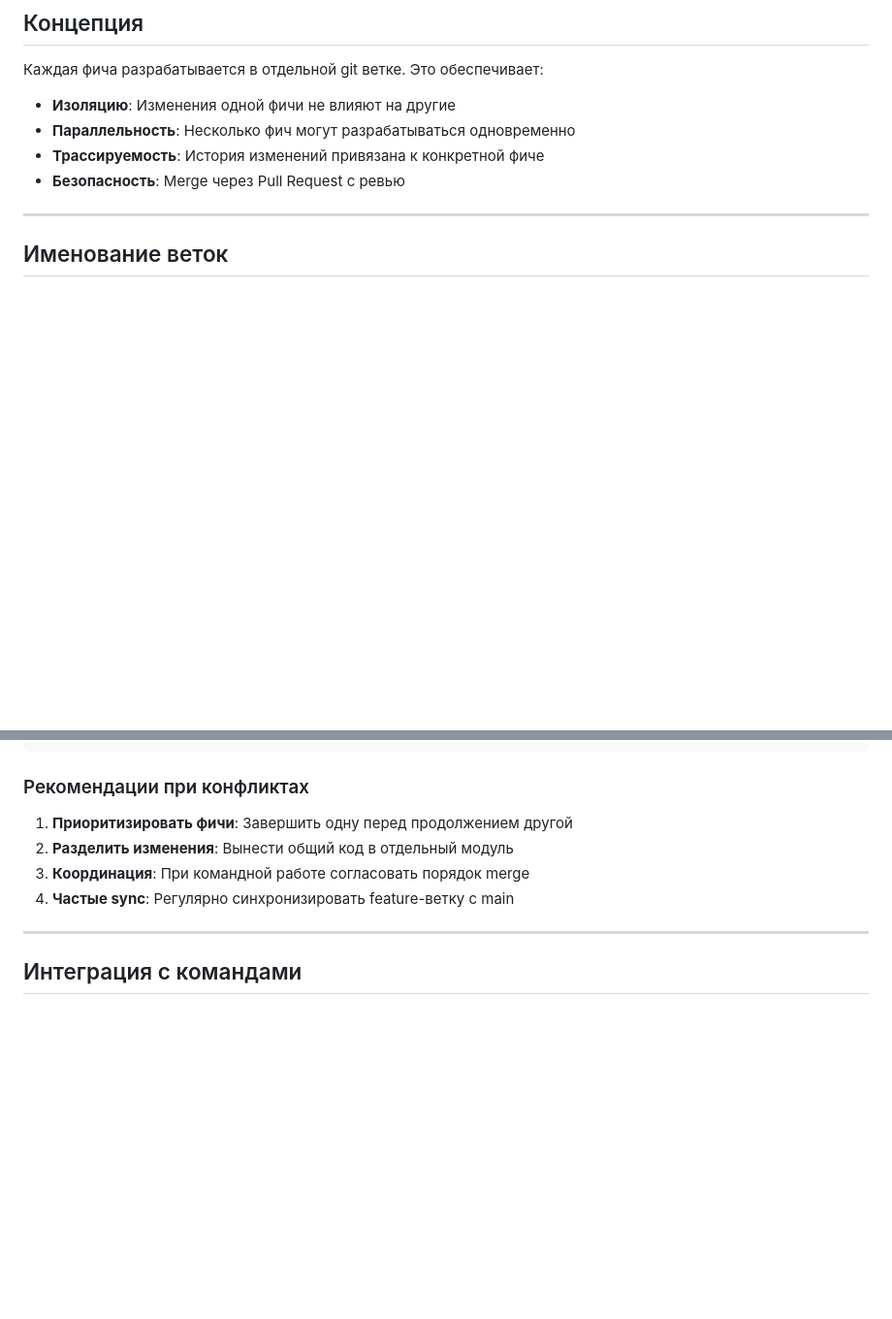
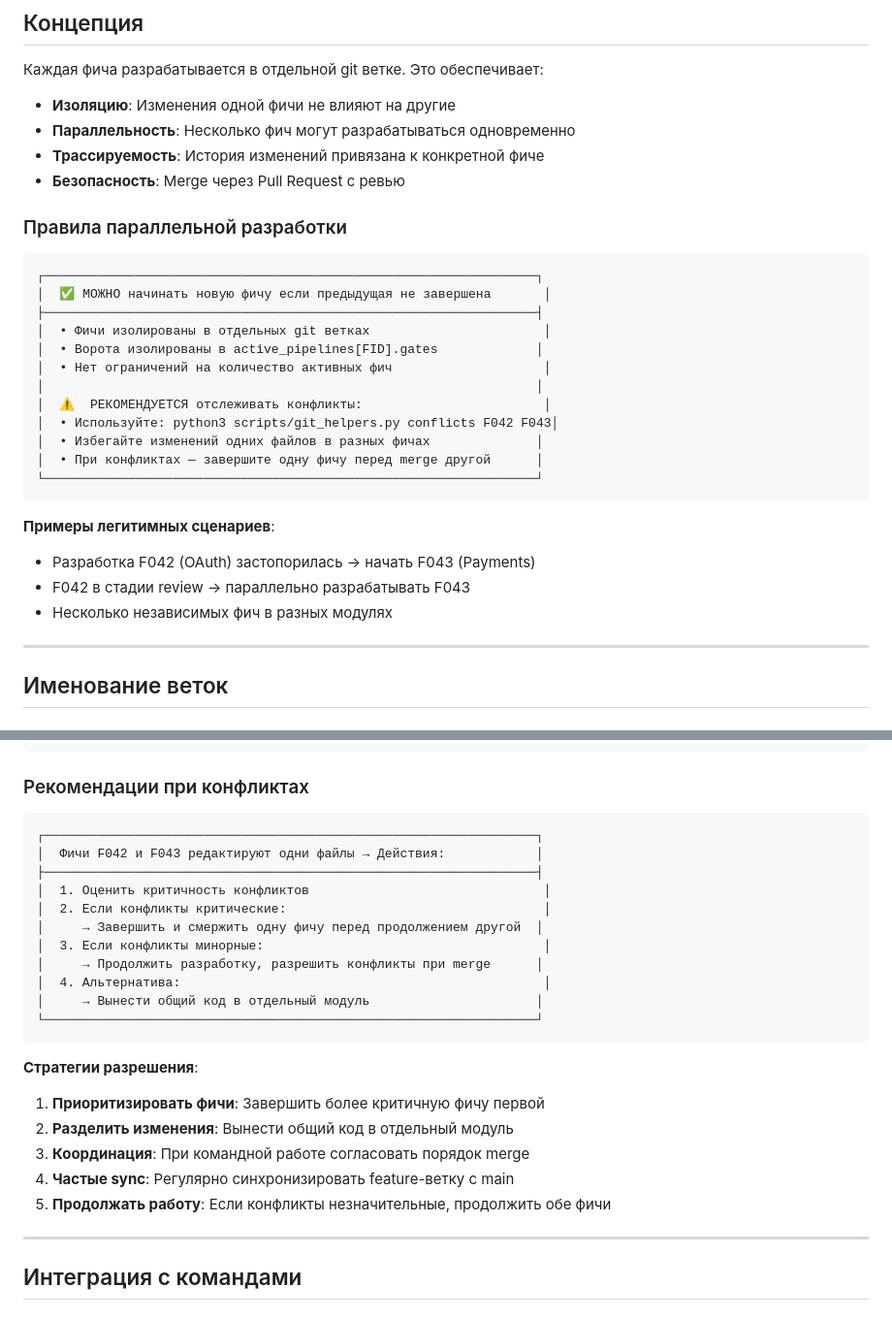
Before and after one commit to bgs2509/aidd-mvp-generator, a Markdown page: knowledge/pipeline/git-integration.md, 2 parts joined by grey strips. Shown at 97% size. Rendered like a GitHub page; blank space fills up the shorter version.

````diff
--- a/knowledge/pipeline/git-integration.md
+++ b/knowledge/pipeline/git-integration.md
@@ -16,6 +16,28 @@
 - **Параллельность**: Несколько фич могут разрабатываться одновременно
 - **Трассируемость**: История изменений привязана к конкретной фиче
 - **Безопасность**: Merge через Pull Request с ревью
+
+### Правила параллельной разработки
+
+```
+┌─────────────────────────────────────────────────────────────────┐
+│  ✅ МОЖНО начинать новую фичу если предыдущая не завершена       │
+├─────────────────────────────────────────────────────────────────┤
+│  • Фичи изолированы в отдельных git ветках                       │
+│  • Ворота изолированы в active_pipelines[FID].gates             │
+│  • Нет ограничений на количество активных фич                    │
+│                                                                 │
+│  ⚠️  РЕКОМЕНДУЕТСЯ отслеживать конфликты:                        │
+│  • Используйте: python3 scripts/git_helpers.py conflicts F042 F043│
+│  • Избегайте изменений одних файлов в разных фичах              │
+│  • При конфликтах — завершите одну фичу перед merge другой      │
+└─────────────────────────────────────────────────────────────────┘
+```
+
+**Примеры легитимных сценариев**:
+- Разработка F042 (OAuth) застопорилась → начать F043 (Payments)
+- F042 в стадии review → параллельно разрабатывать F043
+- Несколько независимых фич в разных модулях
 
 ---
 
@@ -292,10 +314,26 @@ python3 scripts/git_helpers.py conflicts F042 F043
 
 ### Рекомендации при конфликтах
 
-1. **Приоритизировать фичи**: Завершить одну перед продолжением другой
+```
+┌─────────────────────────────────────────────────────────────────┐
+│  Фичи F042 и F043 редактируют одни файлы → Действия:            │
+├─────────────────────────────────────────────────────────────────┤
+│  1. Оценить критичность конфликтов                               │
+│  2. Если конфликты критические:                                  │
+│     → Завершить и смержить одну фичу перед продолжением другой  │
+│  3. Если конфликты минорные:                                     │
+│     → Продолжить разработку, разрешить конфликты при merge      │
+│  4. Альтернатива:                                                │
+│     → Вынести общий код в отдельный модуль                      │
+└─────────────────────────────────────────────────────────────────┘
+```
+
+**Стратегии разрешения**:
+1. **Приоритизировать фичи**: Завершить более критичную фичу первой
 2. **Разделить изменения**: Вынести общий код в отдельный модуль
 3. **Координация**: При командной работе согласовать порядок merge
 4. **Частые sync**: Регулярно синхронизировать feature-ветку с main
+5. **Продолжать работу**: Если конфликты незначительные, продолжить обе фичи
 
 ---
 
````
Also changed, not shown: CLAUDE.md (+6 -0 lines), knowledge/pipeline/state-v2.md (+19 -2 lines).
